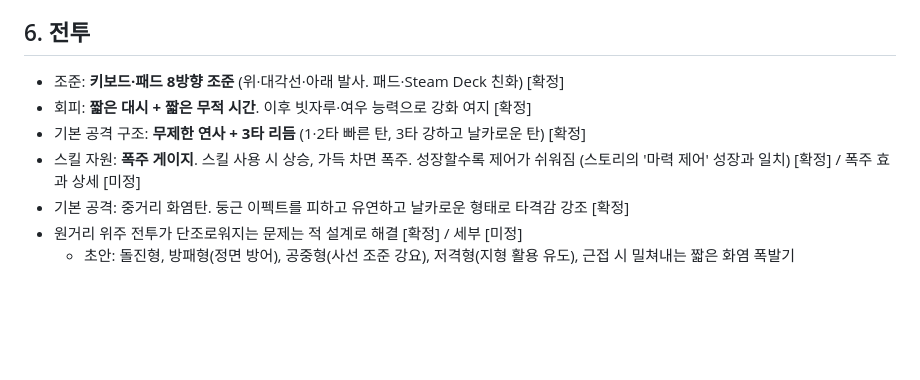
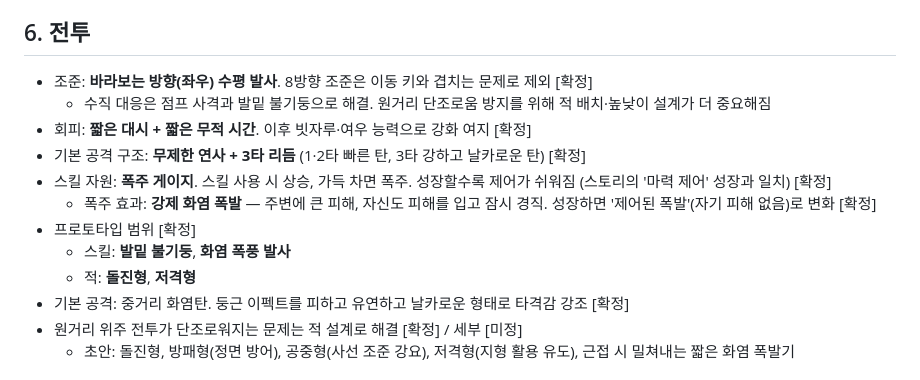
Before and after one commit to abback-go/yemo_plan, a Markdown page: docs/concept.md, the part around the change. Drawn GitHub-style; blank space fills up the shorter version.

Commit message:
Switch to horizontal aim, define overload burst and prototype scope
Co-Authored-By: Claude Opus 5.5 <noreply@anthropic.com>
Claude-Session: https://claude.ai/code/session_01DHvRxWhf9XPxXtwMcNcps4

```diff
--- a/docs/concept.md
+++ b/docs/concept.md
@@ -93,10 +93,15 @@
 
 ## 6. 전투
 
-- 조준: **키보드·패드 8방향 조준** (위·대각선·아래 발사. 패드·Steam Deck 친화) [확정]
+- 조준: **바라보는 방향(좌우) 수평 발사**. 8방향 조준은 이동 키와 겹치는 문제로 제외 [확정]
+  - 수직 대응은 점프 사격과 발밑 불기둥으로 해결. 원거리 단조로움 방지를 위해 적 배치·높낮이 설계가 더 중요해짐
 - 회피: **짧은 대시 + 짧은 무적 시간**. 이후 빗자루·여우 능력으로 강화 여지 [확정]
 - 기본 공격 구조: **무제한 연사 + 3타 리듬** (1·2타 빠른 탄, 3타 강하고 날카로운 탄) [확정]
-- 스킬 자원: **폭주 게이지**. 스킬 사용 시 상승, 가득 차면 폭주. 성장할수록 제어가 쉬워짐 (스토리의 '마력 제어' 성장과 일치) [확정] / 폭주 효과 상세 [미정]
+- 스킬 자원: **폭주 게이지**. 스킬 사용 시 상승, 가득 차면 폭주. 성장할수록 제어가 쉬워짐 (스토리의 '마력 제어' 성장과 일치) [확정]
+  - 폭주 효과: **강제 화염 폭발** — 주변에 큰 피해, 자신도 피해를 입고 잠시 경직. 성장하면 '제어된 폭발'(자기 피해 없음)로 변화 [확정]
+- 프로토타입 범위 [확정]
+  - 스킬: **발밑 불기둥**, **화염 폭풍 발사**
+  - 적: **돌진형**, **저격형**
 - 기본 공격: 중거리 화염탄. 둥근 이펙트를 피하고 유연하고 날카로운 형태로 타격감 강조 [확정]
 - 원거리 위주 전투가 단조로워지는 문제는 적 설계로 해결 [확정] / 세부 [미정]
   - 초안: 돌진형, 방패형(정면 방어), 공중형(사선 조준 강요), 저격형(지형 활용 유도), 근접 시 밀쳐내는 짧은 화염 폭발기
```
